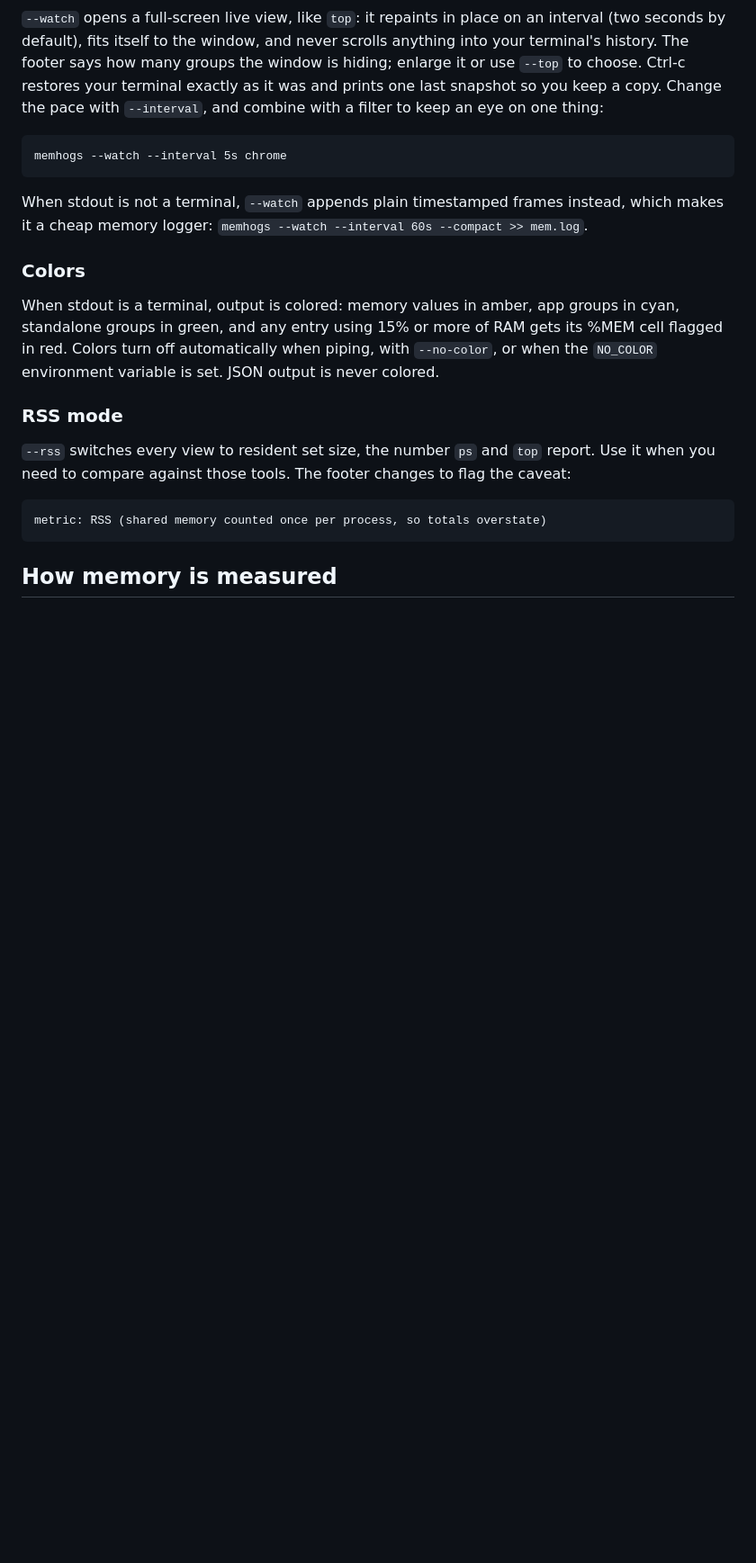
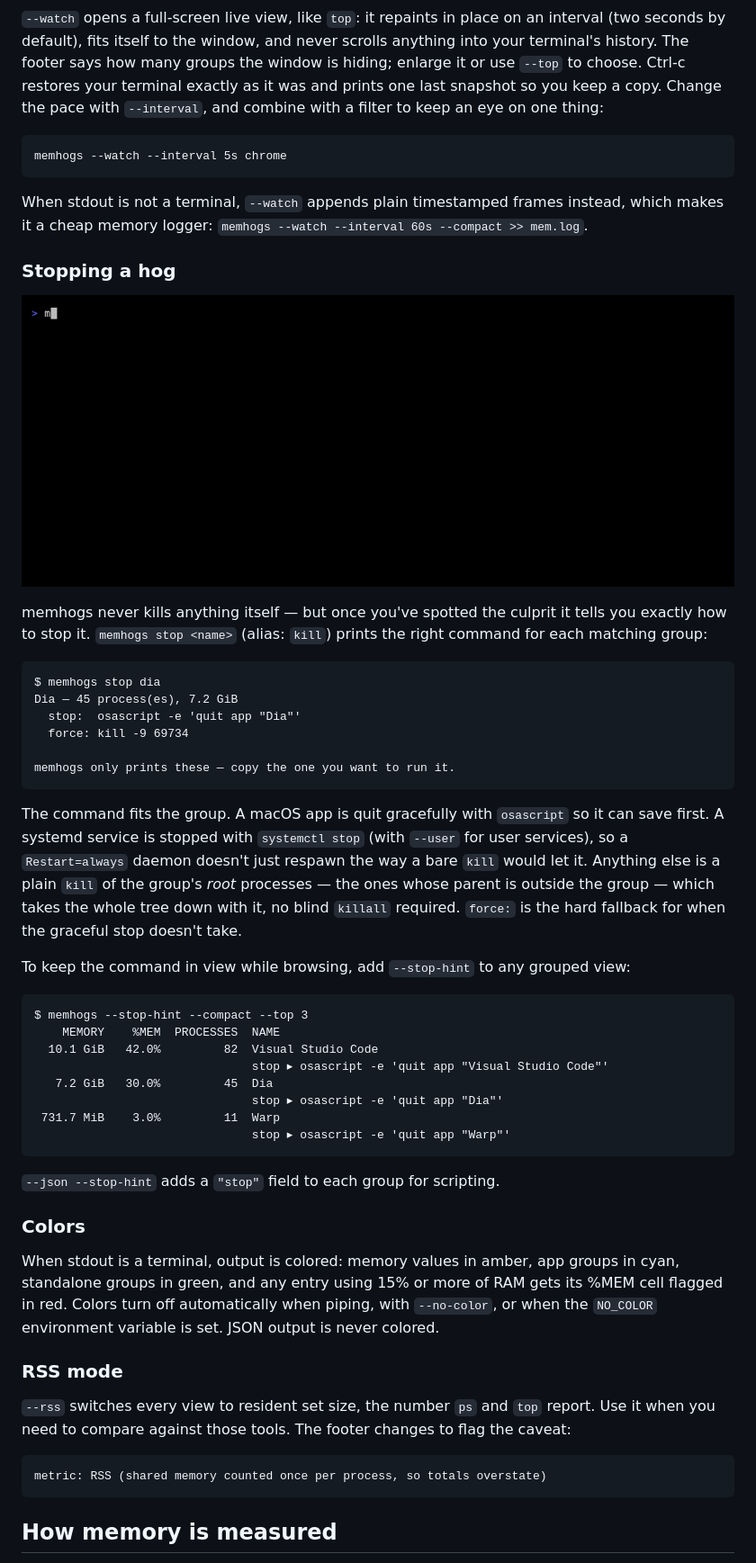
Before and after one commit to cicerothoma/memhogs, a Markdown page: README.md, the part around the change. Shown at 90% size. Rendered like a GitHub page; pictures changed too: docs/stop.gif (added); blank space fills up the shorter version.

Commit message:
Add a stop subcommand that shows how to kill a hog

````diff
--- a/README.md
+++ b/README.md
@@ -194,6 +194,47 @@ When stdout is not a terminal, `--watch` appends plain timestamped
 frames instead, which makes it a cheap memory logger:
 `memhogs --watch --interval 60s --compact >> mem.log`.
 
+### Stopping a hog
+
+![memhogs stop: a stop command under each group, and the recipe for one app](docs/stop.gif)
+
+memhogs never kills anything itself — but once you've spotted the culprit it
+tells you exactly how to stop it. `memhogs stop <name>` (alias: `kill`) prints
+the right command for each matching group:
+
+```
+$ memhogs stop dia
+Dia — 45 process(es), 7.2 GiB
+  stop:  osascript -e 'quit app "Dia"'
+  force: kill -9 69734
+
+memhogs only prints these — copy the one you want to run it.
+```
+
+The command fits the group. A macOS app is quit gracefully with `osascript` so
+it can save first. A systemd service is stopped with `systemctl stop` (with
+`--user` for user services), so a `Restart=always` daemon doesn't just respawn
+the way a bare `kill` would let it. Anything else is a plain `kill` of the
+group's *root* processes — the ones whose parent is outside the group — which
+takes the whole tree down with it, no blind `killall` required. `force:` is the
+hard fallback for when the graceful stop doesn't take.
+
+To keep the command in view while browsing, add `--stop-hint` to any grouped
+view:
+
+```
+$ memhogs --stop-hint --compact --top 3
+    MEMORY    %MEM  PROCESSES  NAME
+  10.1 GiB   42.0%         82  Visual Studio Code
+                               stop ▸ osascript -e 'quit app "Visual Studio Code"'
+   7.2 GiB   30.0%         45  Dia
+                               stop ▸ osascript -e 'quit app "Dia"'
+ 731.7 MiB    3.0%         11  Warp
+                               stop ▸ osascript -e 'quit app "Warp"'
+```
+
+`--json --stop-hint` adds a `"stop"` field to each group for scripting.
+
 ### Colors
 
 When stdout is a terminal, output is colored: memory values in amber,
````
Also changed, not shown: 10 other files.
